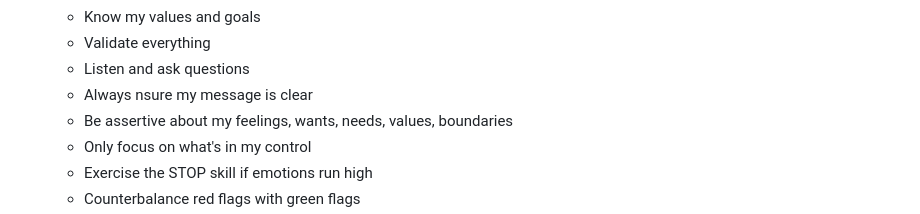
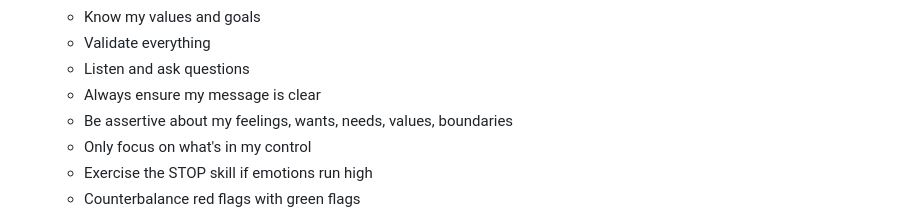
Before and after one commit to rmace001/Github-workflow-testing, a Markdown page: HowToWin.md, the part around the change. Rendered like a GitHub page.

Commit message:
fix typo

```diff
--- a/HowToWin.md
+++ b/HowToWin.md
@@ -66,7 +66,7 @@ Many of us already know how to win, simply because we know how to lose. We have
    - Know my values and goals
    - Validate everything
    - Listen and ask questions
-   - Always nsure my message is clear
+   - Always ensure my message is clear
    - Be assertive about my feelings, wants, needs, values, boundaries
    - Only focus on what's in my control
    - Exercise the STOP skill if emotions run high
```
